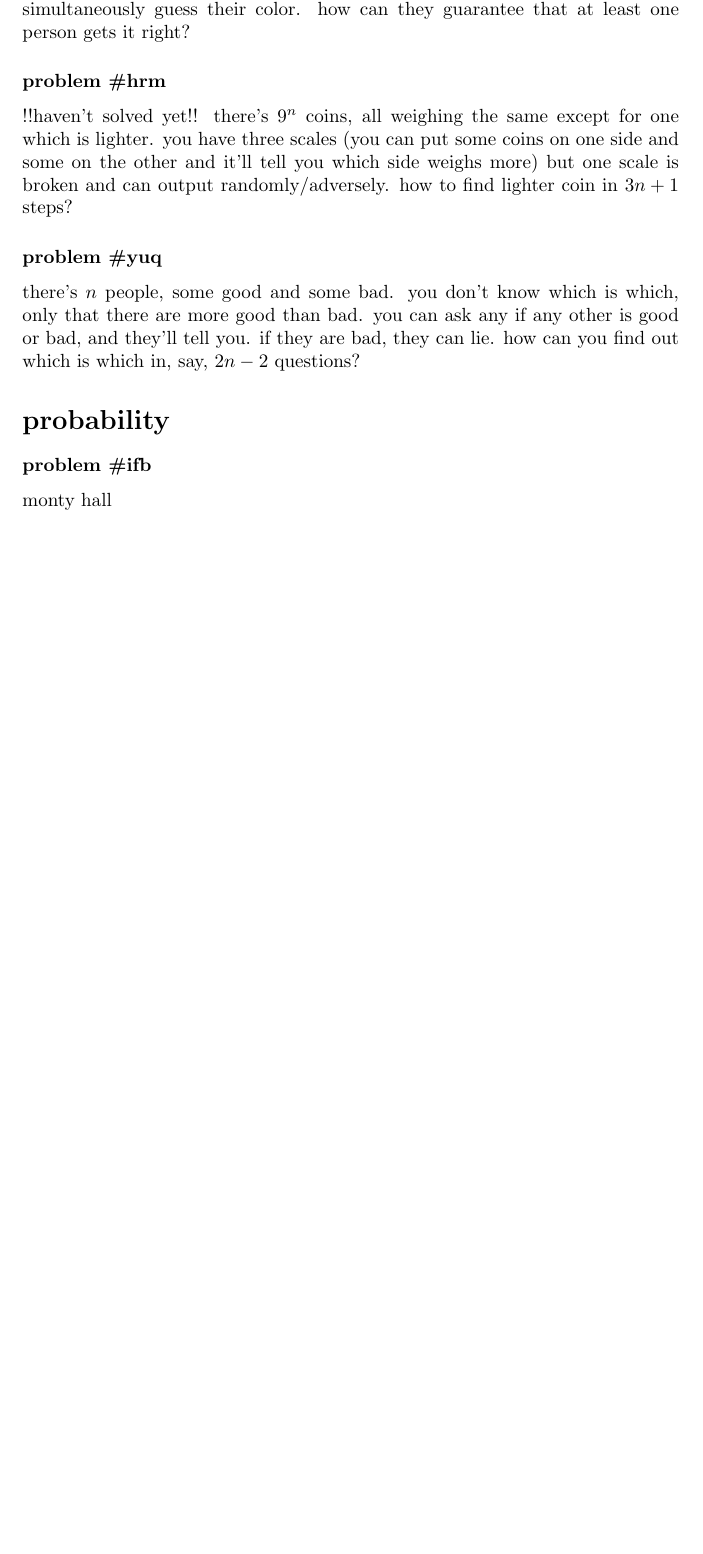
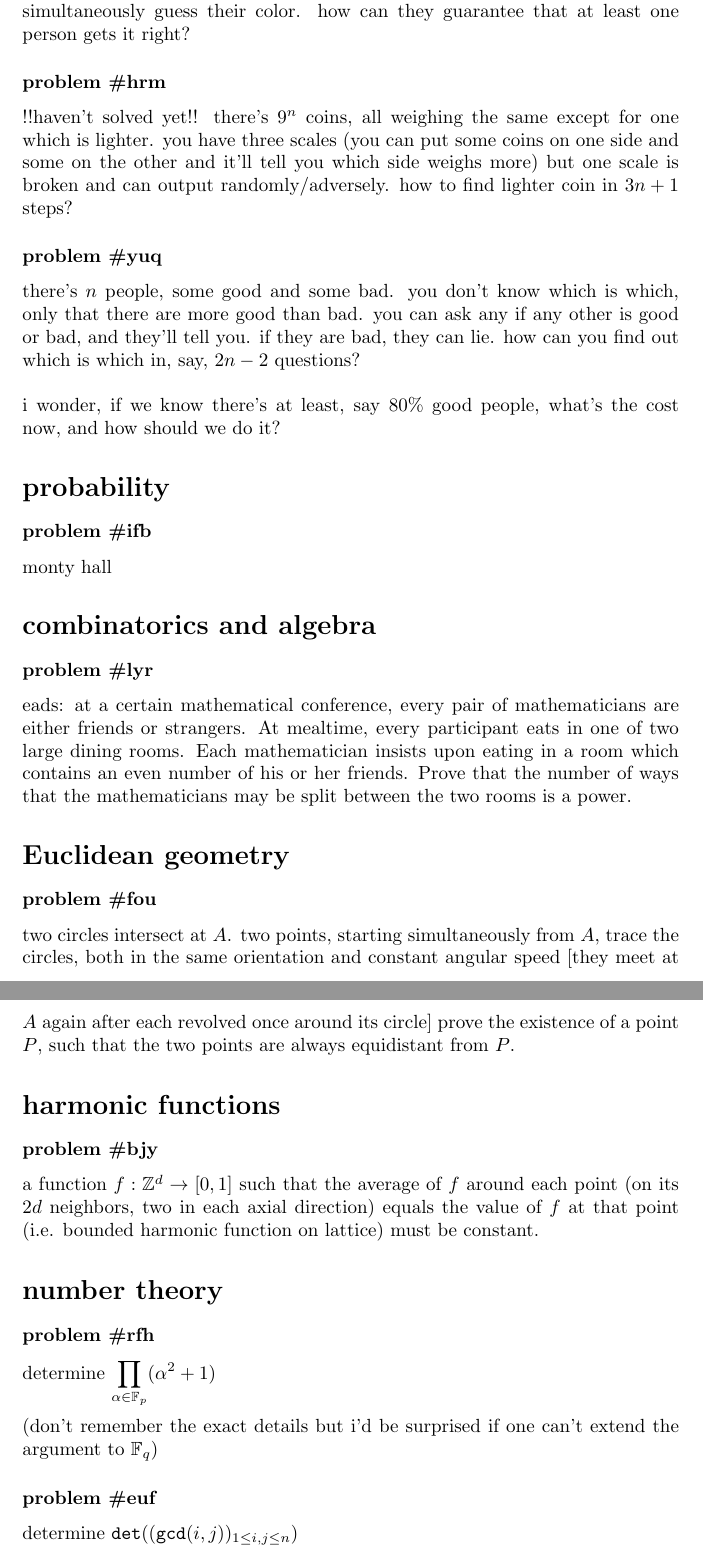
Before and after one commit to tomachello/tomachello.github.io, a LaTeX document (tomachello.tex): part of page 3 of 3 before the commit and two parts of pages 3 and 4 of 4 after it, the two joined at a grey line, cut so that both start at the same text, the shorter picture padded with empty space. Compiled offline with pdfLaTeX.

Commit message:
Update tomachello.tex

```diff
--- a/tomachello.tex
+++ b/tomachello.tex
@@ -13,6 +13,9 @@
 \newcommand{\problem}[1]{\subsubsection*{\textbf{problem \##1}}}
 \newcommand{\chapter}[1]{\section*{#1}}
 
+\newcommand{\Z}{\mathbb{Z}}
+\newcommand{\R}{\mathbb{R}}
+\newcommand{\F}{\mathbb{F}}
 \newcommand{\Zpf}{\mathbb{Z}_{\ge0}}
 \newcommand{\Zpv}{\mathbb{Z}_{\ge1}}
 \newcommand{\Rpf}{\mathbb{R}_{\ge0}}
@@ -50,9 +53,22 @@ $$\alpha,\beta\in \FNC{periods}(\VAR{word}), \SP\alpha+\beta-\FNC{gcd}(\alpha,\b
 \problem{yfg} there's $n$ people in a row, and everyone has a hat with a number from $1$ to $k$ (start with $k=2$). everyone sees only those in front of them. from the end of the line, they need to guess their number, hearing the answers of the people before them. how can they maximize the number of correct answers?
 \problem{uzb} there's $n$ people in a circle, and everyone has a hat with a number from $1$ to $n$. (start with $n=2$) everyone sees everyone but themselves. they all simultaneously guess their color. how can they guarantee that at least one person gets it right?
 \problem{hrm} !!haven't solved yet!! there's $9^n$ coins, all weighing the same except for one which is lighter. you have three scales (you can put some coins on one side and some on the other and it'll tell you which side weighs more) but one scale is broken and can output randomly/adversely. how to find lighter coin in $3n+1$ steps?
-\problem{yuq} there's $n$ people, some good and some bad. you don't know which is which, only that there are more good than bad. you can ask any if any other is good or bad, and they'll tell you. if they are bad, they can lie. how can you find out which is which in, say, $2n-2$ questions?
+\problem{yuq} there's $n$ people, some good and some bad. you don't know which is which, only that there are more good than bad. you can ask any if any other is good or bad, and they'll tell you. if they are bad, they can lie. how can you find out which is which in, say, $2n-2$ questions?\\\\
+i wonder, if we know there's at least, say $80\%$ good people, what's the cost now, and how should we do it?
 \chapter{probability}
 \problem{ifb} monty hall
+\chapter{combinatorics and algebra}
+\problem{lyr} eads: at a certain mathematical conference, every pair of mathematicians are either friends or strangers.
+At mealtime, every participant eats in one of two large dining rooms. Each mathematician insists upon eating in a room which contains an even number of his or her friends. Prove that the number of ways that the mathematicians may be split between the two rooms is a power.
+\chapter{Euclidean geometry}
+\problem{fou} two circles intersect at $A$. two points, starting simultaneously from $A$, trace the circles, both in the same orientation and constant angular speed [they meet at $A$ again after each revolved once around its
+circle] prove the existence of a point $P$, such that the two points are always equidistant from $P$.
+\chapter{harmonic functions}
+\problem{bjy} a function $f:\Z^d\to[0,1]$ such that the average of $f$ around each point (on its $2d$ neighbors, two in each axial direction) equals the value of $f$ at that point (i.e. bounded harmonic function on lattice) must be constant.
+\chapter{number theory}
+\problem{rfh} determine $\displaystyle{\prod_{\alpha\in\F_p}(\alpha^2+1)}$\\\\
+(don't remember the exact details but i'd be surprised if one can't extend the argument to $\F_q$)
+\problem{euf} determine $\FNC{det}((\FNC{gcd}(i,j))_{1\le i,j\le n})$
 \end{document}
 
 
```
